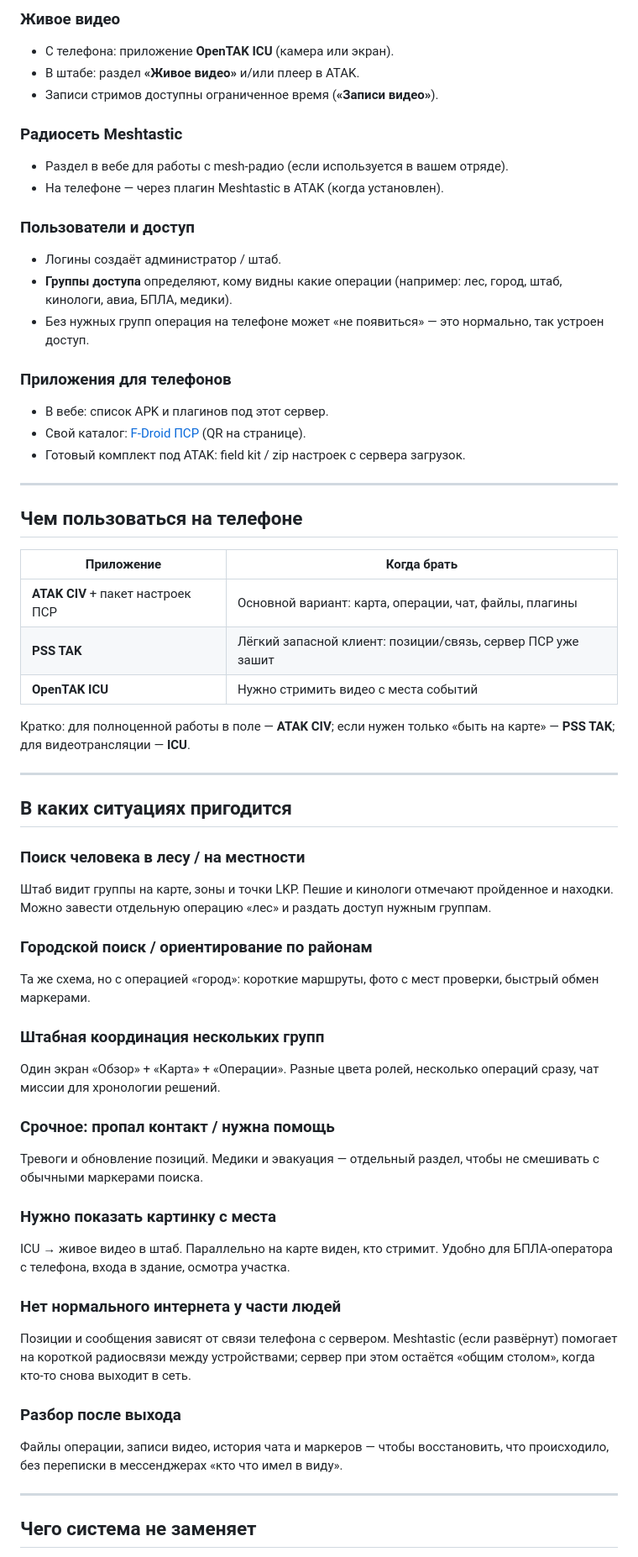
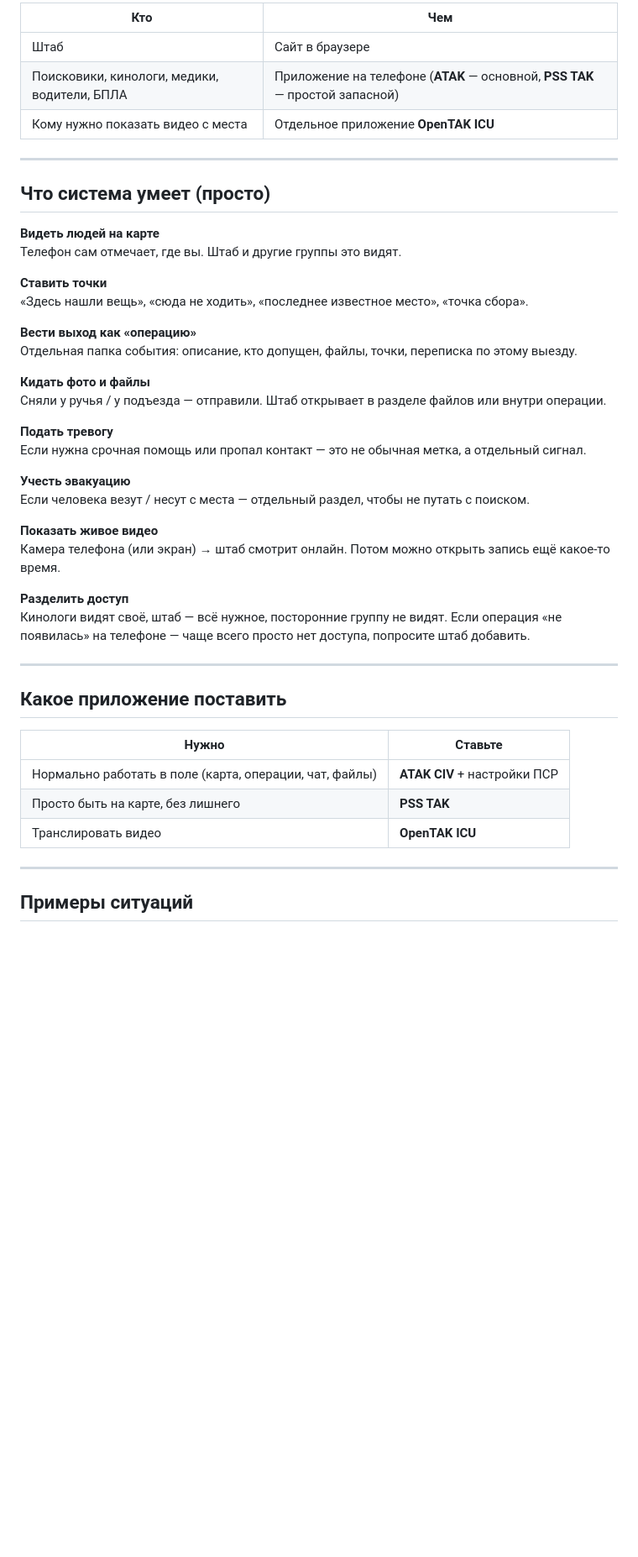
Before and after one commit to reinethernal/pss-tak, a Markdown page: FEATURES.md, the part around one of its changes. Shown at 84% size. GitHub-like rendering; blank space fills up the shorter version.

Commit message:
docs: simplify FEATURES.md with plain language and examples
Rewrite for field users: less jargon, concrete search scenarios.

```diff
--- a/FEATURES.md
+++ b/FEATURES.md
@@ -61,71 +29,48 @@
-### Живое видео
-
-- С телефона: приложение **OpenTAK ICU** (камера или экран).
-- В штабе: раздел **«Живое видео»** и/или плеер в ATAK.
-- Записи стримов доступны ограниченное время (**«Записи видео»**).
-
-### Радиосеть Meshtastic
-
-- Раздел в вебе для работы с mesh-радио (если используется в вашем отряде).
-- На телефоне — через плагин Meshtastic в ATAK (когда установлен).
-
-### Пользователи и доступ
-
-- Логины создаёт администратор / штаб.
-- **Группы доступа** определяют, кому видны какие операции (например: лес, город, штаб, кинологи, авиа, БПЛА, медики).
-- Без нужных групп операция на телефоне может «не появиться» — это нормально, так устроен доступ.
-
-### Приложения для телефонов
-
-- В вебе: список APK и плагинов под этот сервер.
-- Свой каталог: [F-Droid ПСР](https://reinethernal.github.io/pss-tak/) (QR на странице).
-- Готовый комплект под ATAK: field kit / zip настроек с сервера загрузок.
+| Кто | Чем |
+|-----|-----|
+| Штаб | Сайт в браузере |
+| Поисковики, кинологи, медики, водители, БПЛА | Приложение на телефоне (**ATAK** — основной, **PSS TAK** — простой запасной) |
+| Кому нужно показать видео с места | Отдельное приложение **OpenTAK ICU** |
 
 ---
 
-## Чем пользоваться на телефоне
+## Что система умеет (просто)
 
-| Приложение | Когда брать |
-|------------|-------------|
-| **ATAK CIV** + пакет настроек ПСР | Основной вариант: карта, операции, чат, файлы, плагины |
-| **PSS TAK** | Лёгкий запасной клиент: позиции/связь, сервер ПСР уже зашит |
-| **OpenTAK ICU** | Нужно стримить видео с места событий |
+**Видеть людей на карте**
+Телефон сам отмечает, где вы. Штаб и другие группы это видят.
 
-Кратко: для полноценной работы в поле — **ATAK CIV**; если нужен только «быть на карте» — **PSS TAK**; для видеотрансляции — **ICU**.
+**Ставить точки**
+«Здесь нашли вещь», «сюда не ходить», «последнее известное место», «точка сбора».
+
+**Вести выход как «операцию»**
+Отдельная папка события: описание, кто допущен, файлы, точки, переписка по этому выезду.
+
+**Кидать фото и файлы**
+Сняли у ручья / у подъезда — отправили. Штаб открывает в разделе файлов или внутри операции.
+
+**Подать тревогу**
+Если нужна срочная помощь или пропал контакт — это не обычная метка, а отдельный сигнал.
+
+**Учесть эвакуацию**
+Если человека везут / несут с места — отдельный раздел, чтобы не путать с поиском.
+
+**Показать живое видео**
+Камера телефона (или экран) → штаб смотрит онлайн. Потом можно открыть запись ещё какое-то время.
+
+**Разделить доступ**
+Кинологи видят своё, штаб — всё нужное, посторонние группу не видят. Если операция «не появилась» на телефоне — чаще всего просто нет доступа, попросите штаб добавить.
 
 ---
 
-## В каких ситуациях пригодится
+## Какое приложение поставить
 
-### Поиск человека в лесу / на местности
-
-Штаб видит группы на карте, зоны и точки LKP. Пешие и кинологи отмечают пройденное и находки. Можно завести отдельную операцию «лес» и раздать доступ нужным группам.
-
-### Городской поиск / ориентирование по районам
-
-Та же схема, но с операцией «город»: короткие маршруты, фото с мест проверки, быстрый обмен маркерами.
-
-### Штабная координация нескольких групп
-
-Один экран «Обзор» + «Карта» + «Операции». Разные цвета ролей, несколько операций сразу, чат миссии для хронологии решений.
-
-### Срочное: пропал контакт / нужна помощь
-
-Тревоги и обновление позиций. Медики и эвакуация — отдельный раздел, чтобы не смешивать с обычными маркерами поиска.
-
-### Нужно показать картинку с места
-
-ICU → живое видео в штаб. Параллельно на карте виден, кто стримит. Удобно для БПЛА-оператора с телефона, входа в здание, осмотра участка.
-
-### Нет нормального интернета у части людей
-
-Позиции и сообщения зависят от связи телефона с сервером. Meshtastic (если развёрнут) помогает на короткой радиосвязи между устройствами; сервер при этом остаётся «общим столом», когда кто-то снова выходит в сеть.
-
-### Разбор после выхода
-
-Файлы операции, записи видео, история чата и маркеров — чтобы восстановить, что происходило, без переписки в мессенджерах «кто что имел в виду».
+| Нужно | Ставьте |
+|-------|---------|
+| Нормально работать в поле (карта, операции, чат, файлы) | **ATAK CIV** + настройки ПСР |
+| Просто быть на карте, без лишнего | **PSS TAK** |
+| Транслировать видео | **OpenTAK ICU** |
 
 ---
 
-## Чего система не заменяет
+## Примеры ситуаций
 
```
Also changed, not shown: other parts of FEATURES.md (+77 -59 lines).
